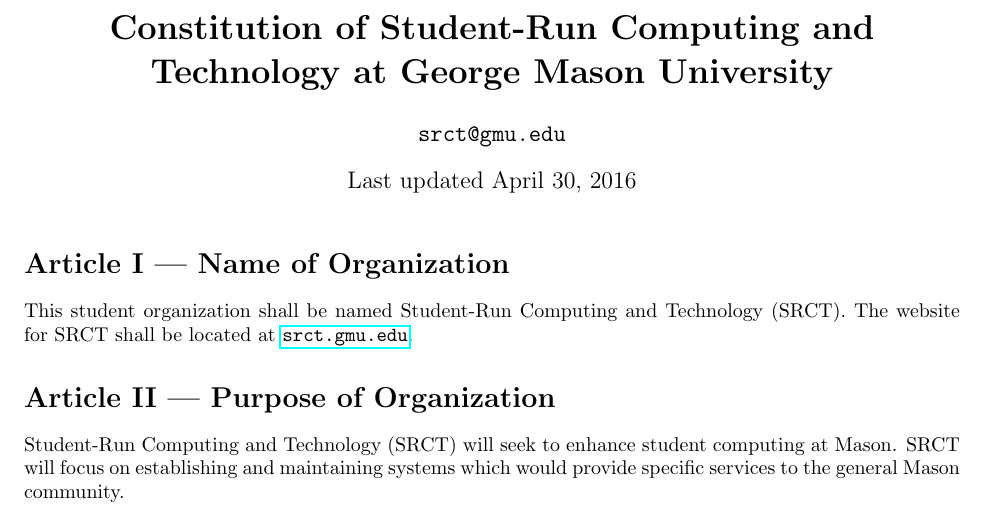
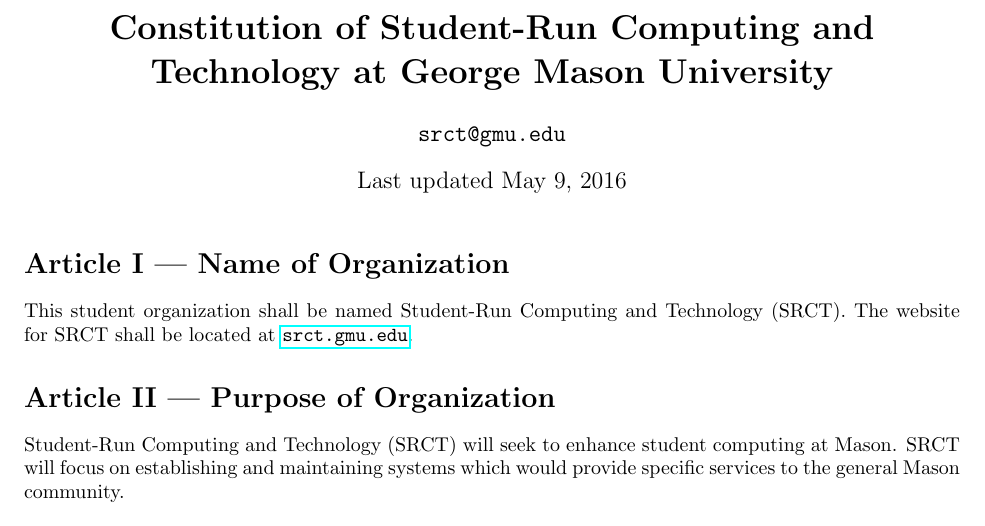
Before and after one commit to srct/constitution, a LaTeX document (constitution.tex): part of page 1 of 6, cut so that both start at the same text. Compiled offline with pdfLaTeX.

Commit message:
I always forget about that date

```diff
--- a/constitution.tex
+++ b/constitution.tex
@@ -4,7 +4,7 @@
 
 \title{\bfseries Constitution of Student-Run Computing and Technology at
 George Mason University}
-\date{Last updated April 30, 2016}
+\date{Last updated May 9, 2016}
 \author{\texttt{srct@gmu.edu}}
 
 \setcounter{secnumdepth}{0}
```
